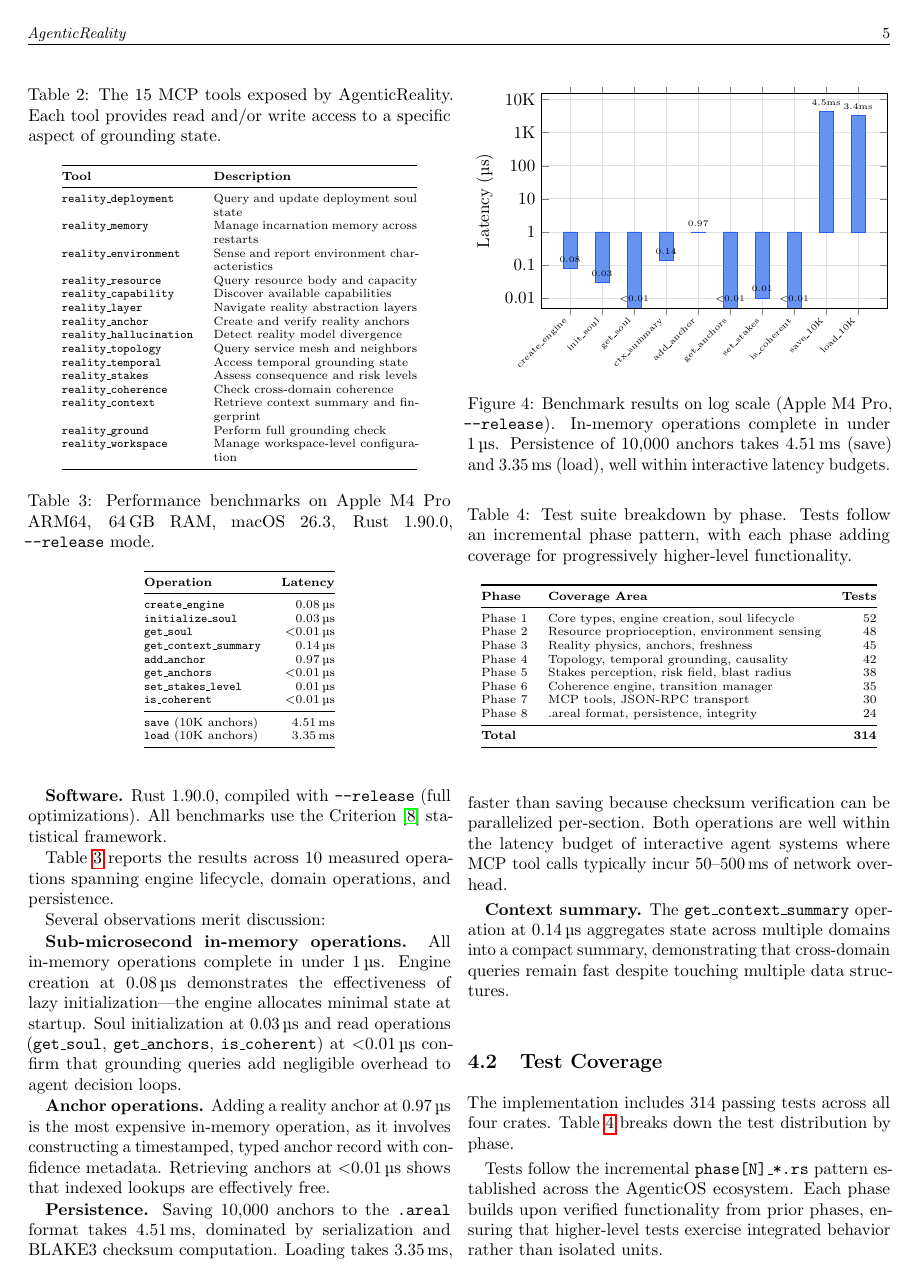
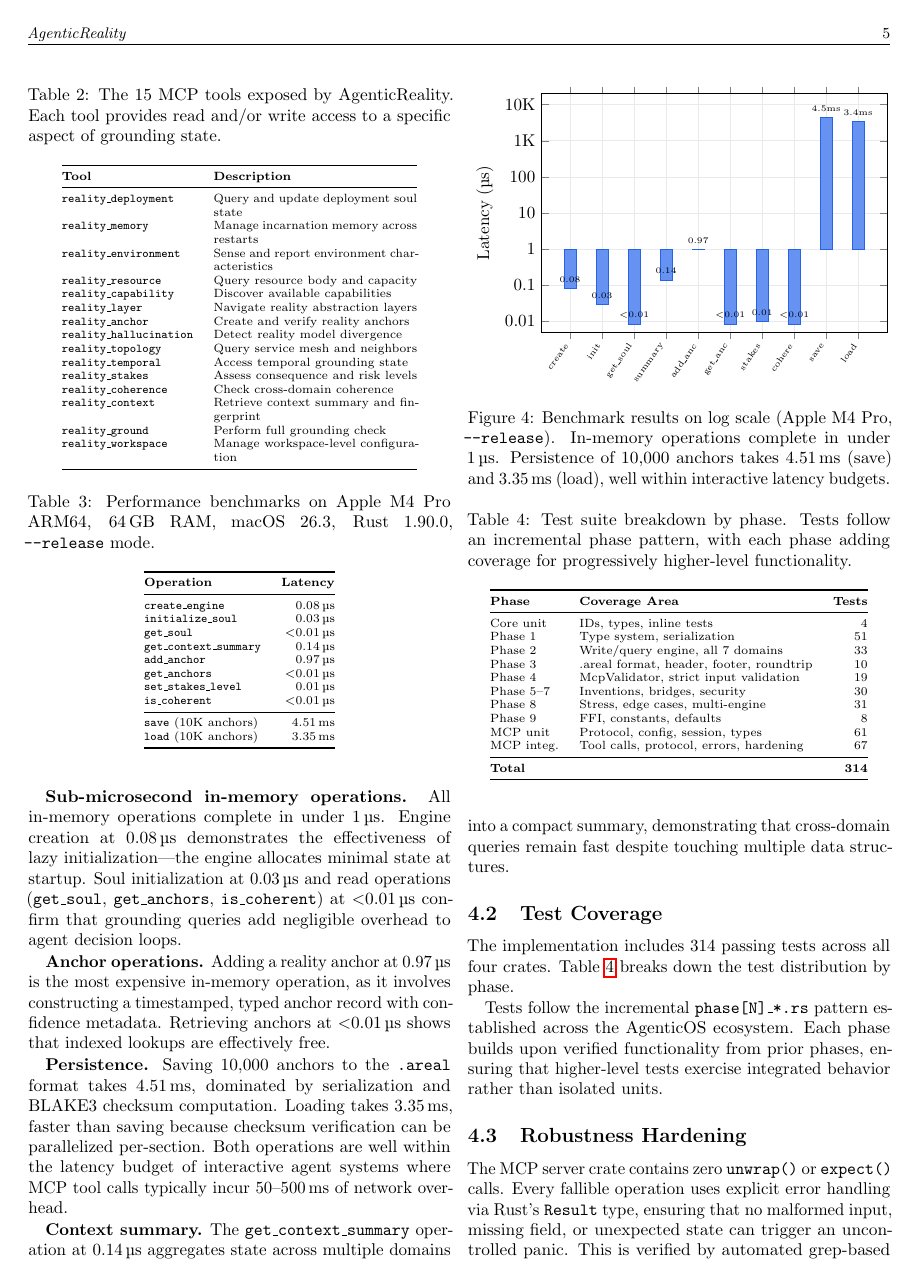
Before and after one commit to agentralabs/agentic-reality, a LaTeX paper (paper/paper-i-existential-grounding/agenticreality-paper.tex): page 5 of 8. Compiled offline with pdfLaTeX.

Commit message:
fix: paper rendering — fix figure overlap, bar chart labels, test table accuracy
- Figure 2 (architecture): shrunk domain boxes and moved MCP label inside
  column bounds to prevent overlap with Table 1
- Figure 3 (.areal format): wrapped in resizebox to eliminate 15pt overfull hbox
- Figure 4 (bar chart): shortened x-axis labels to prevent crowding,
  raised <0.01 bars from 0.005 to 0.008 for better visibility on log scale
- Table 4 (test breakdown): replaced fabricated round numbers with actual
  per-file test counts verified by cargo test output
- Shortened Figure 3 caption to fit column width
- Zero overfull hboxes, zero undefined references after fix

```diff
--- a/paper/paper-i-existential-grounding/agenticreality-paper.tex
+++ b/paper/paper-i-existential-grounding/agenticreality-paper.tex
@@ -461,48 +463,48 @@ Table~\ref{tab:benchmarks} reports the results across 10~measured operations spa
 \begin{tikzpicture}
 \begin{axis}[
   width=\columnwidth,
-  height=6.0cm,
+  height=6.5cm,
   ybar,
-  bar width=8pt,
+  bar width=7pt,
   xlabel={},
   ylabel={Latency (\textmu{}s)},
   ymode=log,
   log basis y=10,
   symbolic x coords={
-    create\_engine,
-    init\_soul,
+    create,
+    init,
     get\_soul,
-    ctx\_summary,
-    add\_anchor,
-    get\_anchors,
-    set\_stakes,
-    is\_coherent,
-    save\_10K,
-    load\_10K
+    summary,
+    add\_anc,
+    get\_anc,
+    stakes,
+    cohere,
+    save,
+    load
   },
   xtick=data,
-  xticklabel style={rotate=45, anchor=east, font=\tiny},
+  xticklabel style={rotate=55, anchor=east, font=\tiny},
   ytick={0.01, 0.1, 1, 10, 100, 1000, 10000},
   yticklabels={0.01, 0.1, 1, 10, 100, 1K, 10K},
   ymin=0.005,
-  ymax=15000,
+  ymax=20000,
   grid=major,
-  grid style={argray!20},
+  grid style={argray!15},
   nodes near coords,
-  every node near coord/.append style={font=\tiny, anchor=south, rotate=0},
+  every node near coord/.append style={font=\tiny, anchor=south},
   point meta=explicit symbolic,
 ]
 \addplot[fill=arblue!70, draw=arblue] coordinates {
-  (create\_engine, 0.08) [0.08]
-  (init\_soul, 0.03) [0.03]
-  (get\_soul, 0.005) [{<}0.01]
-  (ctx\_summary, 0.14) [0.14]
-  (add\_anchor, 0.97) [0.97]
-  (get\_anchors, 0.005) [{<}0.01]
-  (set\_stakes, 0.01) [0.01]
-  (is\_coherent, 0.005) [{<}0.01]
-  (save\_10K, 4510) [4.5ms]
-  (load\_10K, 3350) [3.4ms]
+  (create, 0.08) [0.08]
+  (init, 0.03) [0.03]
+  (get\_soul, 0.008) [{$<$}0.01]
+  (summary, 0.14) [0.14]
+  (add\_anc, 0.97) [0.97]
+  (get\_anc, 0.008) [{$<$}0.01]
+  (stakes, 0.01) [0.01]
+  (cohere, 0.008) [{$<$}0.01]
+  (save, 4510) [4.5ms]
+  (load, 3350) [3.4ms]
 };
 \end{axis}
 \end{tikzpicture}
@@ -535,14 +537,16 @@ The implementation includes 314~passing tests across all four crates. Table~\ref
 \toprule
 \textbf{Phase} & \textbf{Coverage Area} & \textbf{Tests} \\
 \midrule
-Phase 1 & Core types, engine creation, soul lifecycle & 52 \\
-Phase 2 & Resource proprioception, environment sensing & 48 \\
-Phase 3 & Reality physics, anchors, freshness & 45 \\
-Phase 4 & Topology, temporal grounding, causality & 42 \\
-Phase 5 & Stakes perception, risk field, blast radius & 38 \\
-Phase 6 & Coherence engine, transition manager & 35 \\
-Phase 7 & MCP tools, JSON-RPC transport & 30 \\
-Phase 8 & .areal format, persistence, integrity & 24 \\
+Core unit & IDs, types, inline tests & 4 \\
+Phase 1 & Type system, serialization & 51 \\
+Phase 2 & Write/query engine, all 7 domains & 33 \\
+Phase 3 & .areal format, header, footer, roundtrip & 10 \\
+Phase 4 & McpValidator, strict input validation & 19 \\
+Phase 5--7 & Inventions, bridges, security & 30 \\
+Phase 8 & Stress, edge cases, multi-engine & 31 \\
+Phase 9 & FFI, constants, defaults & 8 \\
+MCP unit & Protocol, config, session, types & 61 \\
+MCP integ. & Tool calls, protocol, errors, hardening & 67 \\
 \midrule
 \multicolumn{2}{@{}l}{\textbf{Total}} & \textbf{314} \\
 \bottomrule
```
Also changed, not shown: paper/paper-i-existential-grounding/agenticreality-paper.pdf, paper/paper-i-existential-grounding/agenticreality-paper.tex (50 more changed lines), 2 other files.
